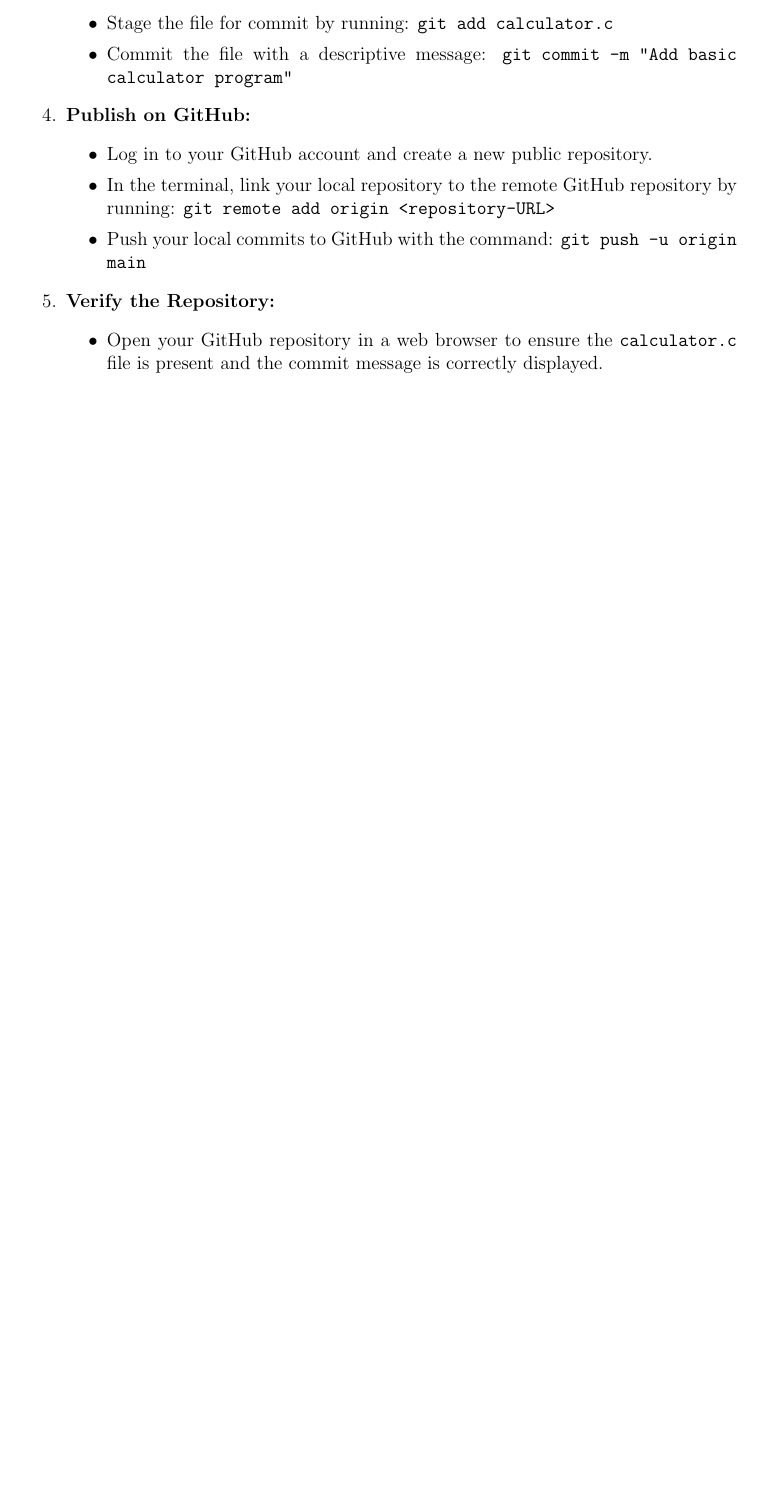
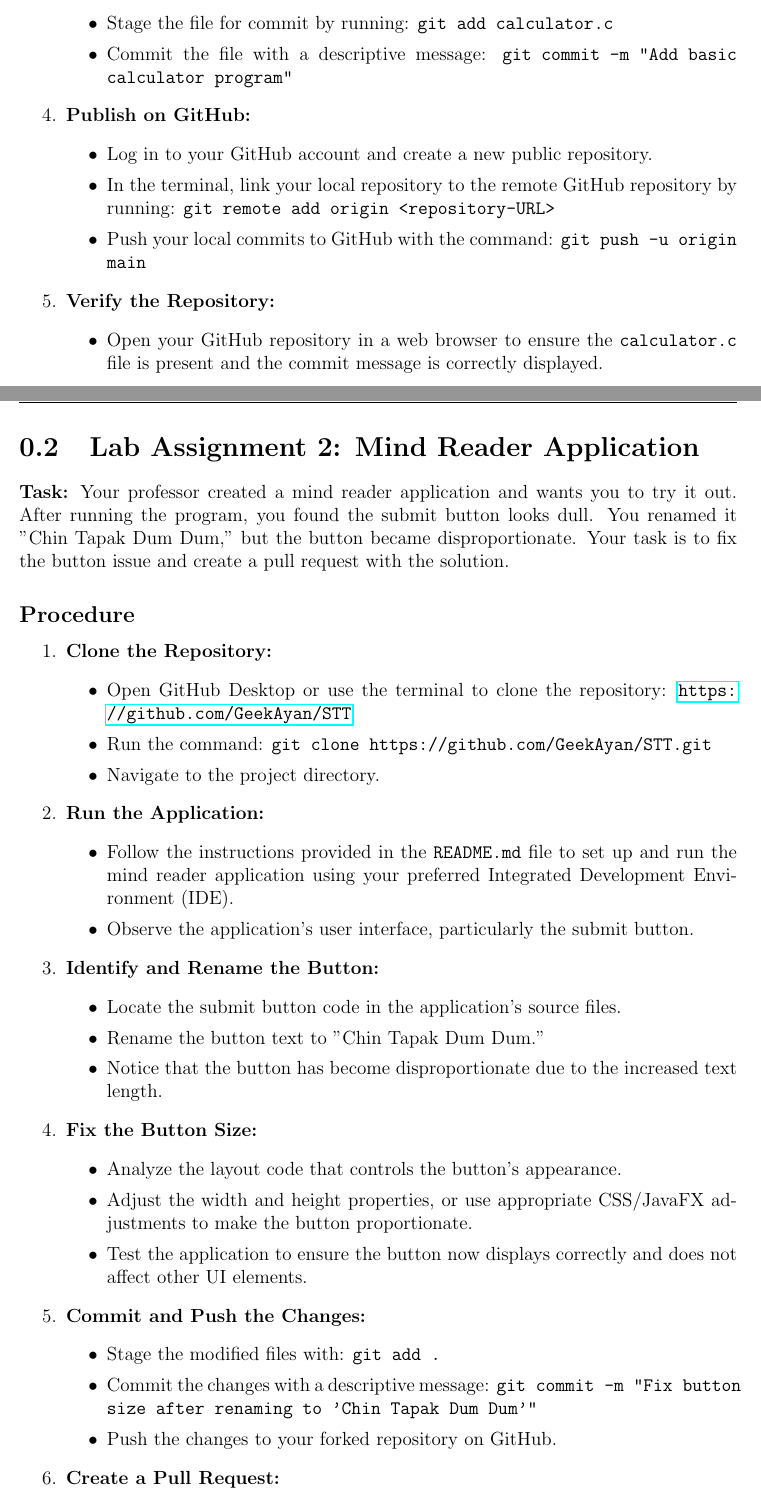
Before and after one commit to Akaanee/Lab-Notebook-Group-3, a LaTeX document (main.tex): part of page 5 of 5 before the commit and two parts of pages 5 and 6 of 7 after it, the two joined at a grey line, cut so that both start at the same text, the shorter picture padded with empty space. Compiled offline with pdfLaTeX.

Commit message:
Update main.tex

```diff
--- a/main.tex
+++ b/main.tex
@@ -112,3 +112,41 @@
     \end{itemize}
 \end{enumerate}
 \newpage
+\section{Lab Assignment 2: Mind Reader Application}
+
+\textbf{Task:} Your professor created a mind reader application and wants you to try it out. After running the program, you found the submit button looks dull. You renamed it "Chin Tapak Dum Dum," but the button became disproportionate. Your task is to fix the button issue and create a pull request with the solution.
+
+\subsection*{Procedure}
+\begin{enumerate}[label=\arabic*.]
+    \item \textbf{Clone the Repository:}
+    \begin{itemize}
+        \item Open GitHub Desktop or use the terminal to clone the repository: \url{https://github.com/GeekAyan/STT}
+        \item Run the command: \texttt{git clone https://github.com/GeekAyan/STT.git}
+        \item Navigate to the project directory.
+    \end{itemize}
+    \item \textbf{Run the Application:}
+    \begin{itemize}
+        \item Follow the instructions provided in the \texttt{README.md} file to set up and run the mind reader application using your preferred Integrated Development Environment (IDE).
+        \item Observe the application's user interface, particularly the submit button.
+    \end{itemize}
+    \item \textbf{Identify and Rename the Button:}
+    \begin{itemize}
+        \item Locate the submit button code in the application’s source files.
+        \item Rename the button text to "Chin Tapak Dum Dum."
+        \item Notice that the button has become disproportionate due to the increased text length.
+    \end{itemize}
+    \item \textbf{Fix the Button Size:}
+    \begin{itemize}
+        \item Analyze the layout code that controls the button's appearance.
+        \item Adjust the width and height properties, or use appropriate CSS/JavaFX adjustments to make the button proportionate.
+        \item Test the application to ensure the button now displays correctly and does not affect other UI elements.
+    \end{itemize}
+    \item \textbf{Commit and Push the Changes:}
+    \begin{itemize}
+        \item Stage the modified files with: \texttt{git add .}
+        \item Commit the changes with a descriptive message: \texttt{git commit -m "Fix button size after renaming to 'Chin Tapak Dum Dum'"}
+        \item Push the changes to your forked repository on GitHub.
+    \end{itemize}
+    \item \textbf{Create a Pull Request:}
+    \begin{itemize}
+        \item Go to your GitHub repository and click on "Compare and pull request."
```
Also changed, not shown: main.tex (16 more changed lines).
